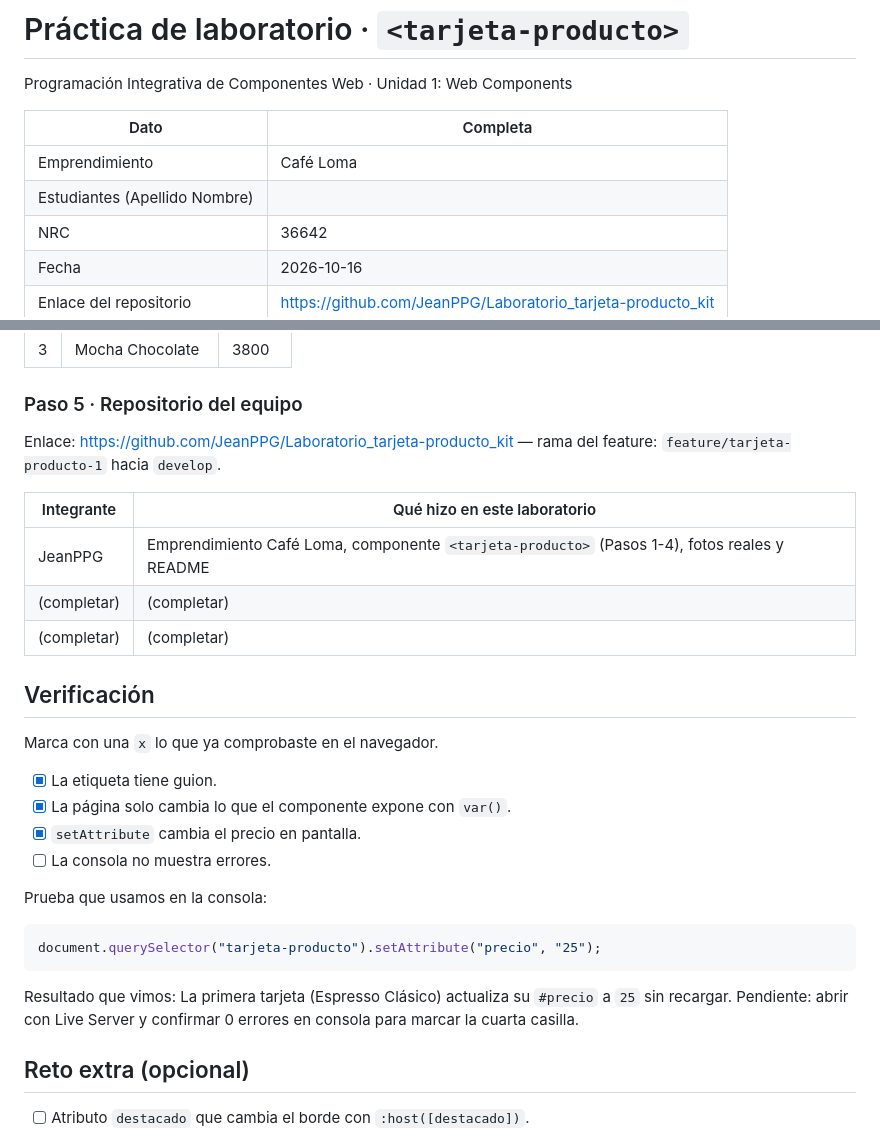
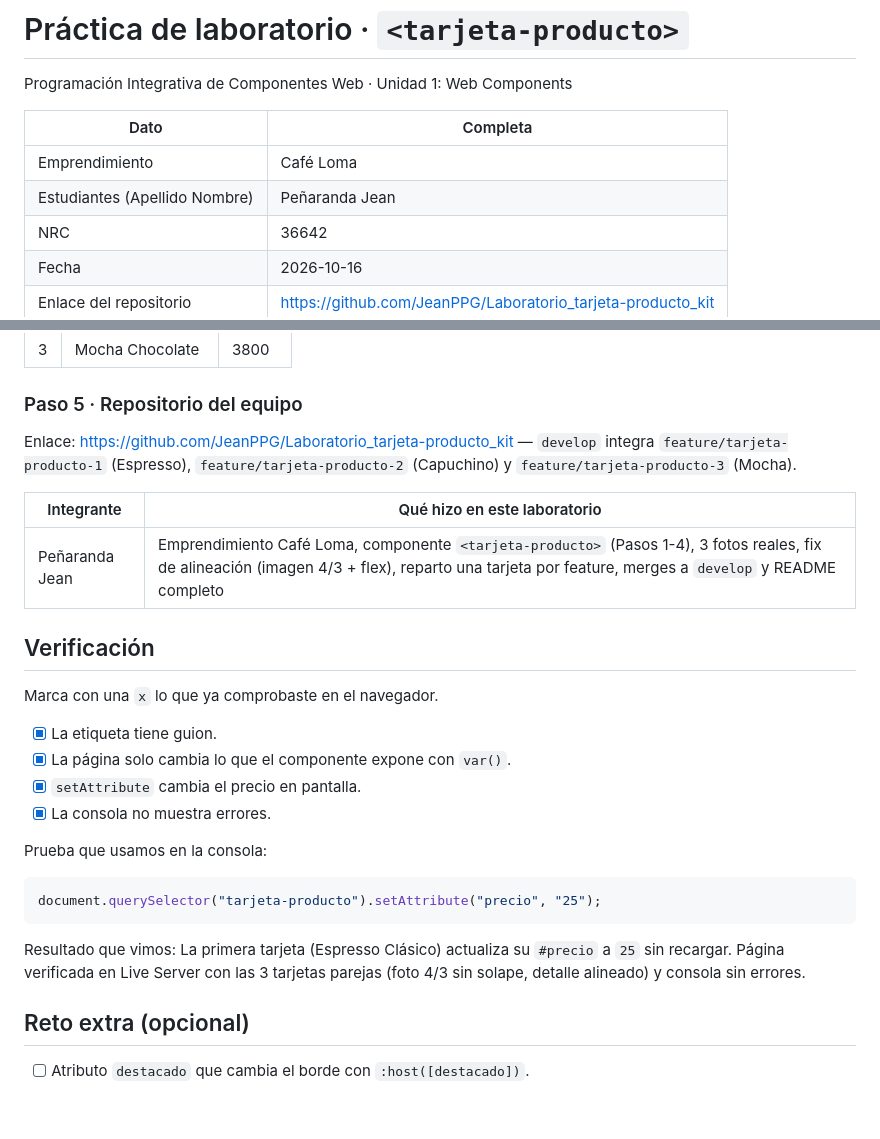
Before and after one commit to JeanPPG/Laboratorio_tarjeta-producto_kit, a Markdown page: README.md, 2 parts joined by grey strips. Rendered like a GitHub page; blank space fills up the shorter version.

Commit message:
docs: README completo (Peñaranda Jean, verificación 4/4)

````diff
--- a/README.md
+++ b/README.md
@@ -5,7 +5,7 @@ Programación Integrativa de Componentes Web · Unidad 1: Web Components
 | Dato | Completa |
 |---|---|
 | Emprendimiento | Café Loma |
-| Estudiantes (Apellido Nombre) | |
+| Estudiantes (Apellido Nombre) | Peñaranda Jean |
 | NRC | 36642 |
 | Fecha | 2026-10-16 |
 | Enlace del repositorio | https://github.com/JeanPPG/Laboratorio_tarjeta-producto_kit |
@@ -52,13 +52,11 @@ Programación Integrativa de Componentes Web · Unidad 1: Web Components
 
 ### Paso 5 · Repositorio del equipo
 
-Enlace: https://github.com/JeanPPG/Laboratorio_tarjeta-producto_kit — rama del feature: `feature/tarjeta-producto-1` hacia `develop`.
+Enlace: https://github.com/JeanPPG/Laboratorio_tarjeta-producto_kit — `develop` integra `feature/tarjeta-producto-1` (Espresso), `feature/tarjeta-producto-2` (Capuchino) y `feature/tarjeta-producto-3` (Mocha).
 
 | Integrante | Qué hizo en este laboratorio |
 |---|---|
-| JeanPPG | Emprendimiento Café Loma, componente `<tarjeta-producto>` (Pasos 1-4), fotos reales y README |
-| (completar) | (completar) |
-| (completar) | (completar) |
+| Peñaranda Jean | Emprendimiento Café Loma, componente `<tarjeta-producto>` (Pasos 1-4), 3 fotos reales, fix de alineación (imagen 4/3 + flex), reparto una tarjeta por feature, merges a `develop` y README completo |
 
 ## Verificación
 
@@ -67,7 +65,7 @@ Marca con una `x` lo que ya comprobaste en el navegador.
 - [x] La etiqueta tiene guion.
 - [x] La página solo cambia lo que el componente expone con `var()`.
 - [x] `setAttribute` cambia el precio en pantalla.
-- [ ] La consola no muestra errores.
+- [x] La consola no muestra errores.
 
 Prueba que usamos en la consola:
 
@@ -75,7 +73,7 @@ Prueba que usamos en la consola:
 document.querySelector("tarjeta-producto").setAttribute("precio", "25");
 ```
 
-Resultado que vimos: La primera tarjeta (Espresso Clásico) actualiza su `#precio` a `25` sin recargar. Pendiente: abrir con Live Server y confirmar 0 errores en consola para marcar la cuarta casilla.
+Resultado que vimos: La primera tarjeta (Espresso Clásico) actualiza su `#precio` a `25` sin recargar. Página verificada en Live Server con las 3 tarjetas parejas (foto 4/3 sin solape, detalle alineado) y consola sin errores.
 
 ## Reto extra (opcional)
 
````
